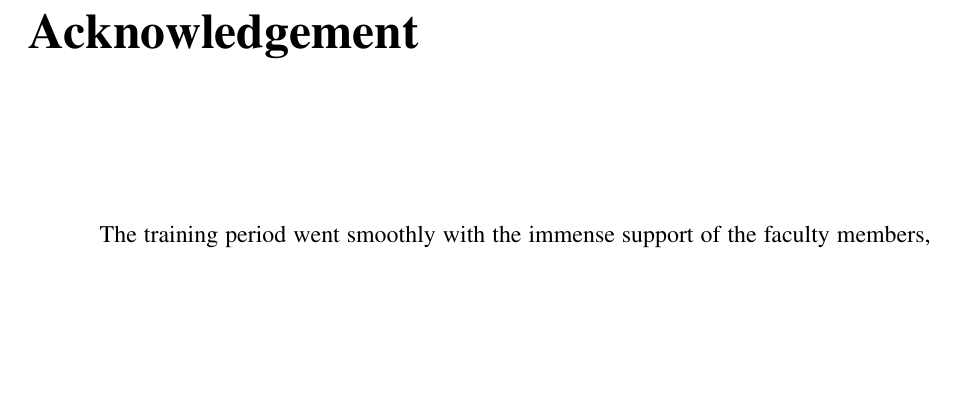
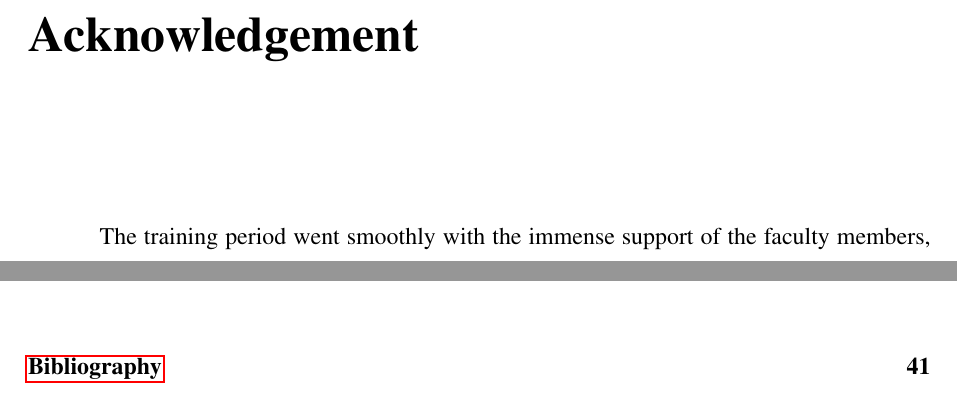
Before and after one commit to AsiriSirithunga/Arimac-Intern-Report, a LaTeX thesis (Final_Report.tex): part of page 4 of 43 before the commit and two parts of pages 4 and 8 of 42 after it, the two joined at a grey line, cut so that both start at the same text, the shorter picture padded with empty space. Compiled offline with pdfLaTeX.

Commit message:
content minor updates

```diff
--- a/Final_Report.tex
+++ b/Final_Report.tex
@@ -111,7 +111,7 @@ University of Moratuwa. \\
 %\patchcmd{\chapter}{\if@openright\cleardoublepage\else\clearpage\fi}{}{}{}
 %\makeatother
 
-\chapter{Acknowledgement}
+\chapter*{Acknowledgement}
 \hspace{3em}The training period went smoothly with the immense support of the faculty members, NAITA and the company team. I would appreciate the support of our training coordinator Dr. Subodha Charles and the evaluvator Dr. Peshala Jayasekara. Throughout the industrial training their kind backup was massive. Also, this excellent training period I have had is a result of the beginning of the foundation. Therefore, I would like to pass my gratitude to the directors of the Industrial Training Division of the University of Moratuwa, the National Apprentice and Industrial Training Authority (NAITA), Dr. Ranga Rodrigo: the Head of the Department and all the academic staff of the Electronics and Telecommunication (ENTC) Department, and the batch representatives for selecting these great opportunities for everyone in the batch equally.
 % \begin{itemize}
 %   \item finite impulse response (FIR) filters and
```
Also changed, not shown: 7 other files.
